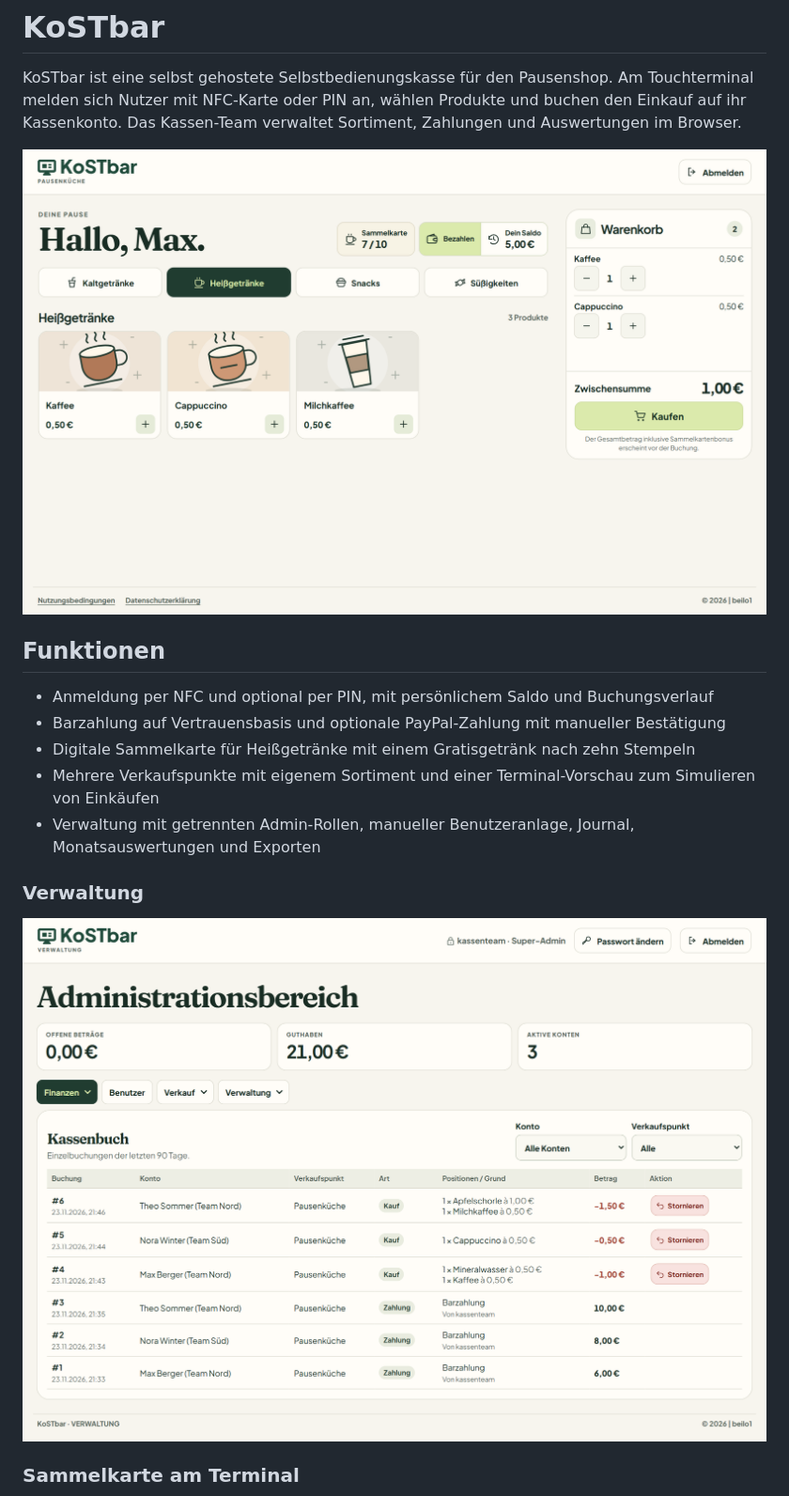
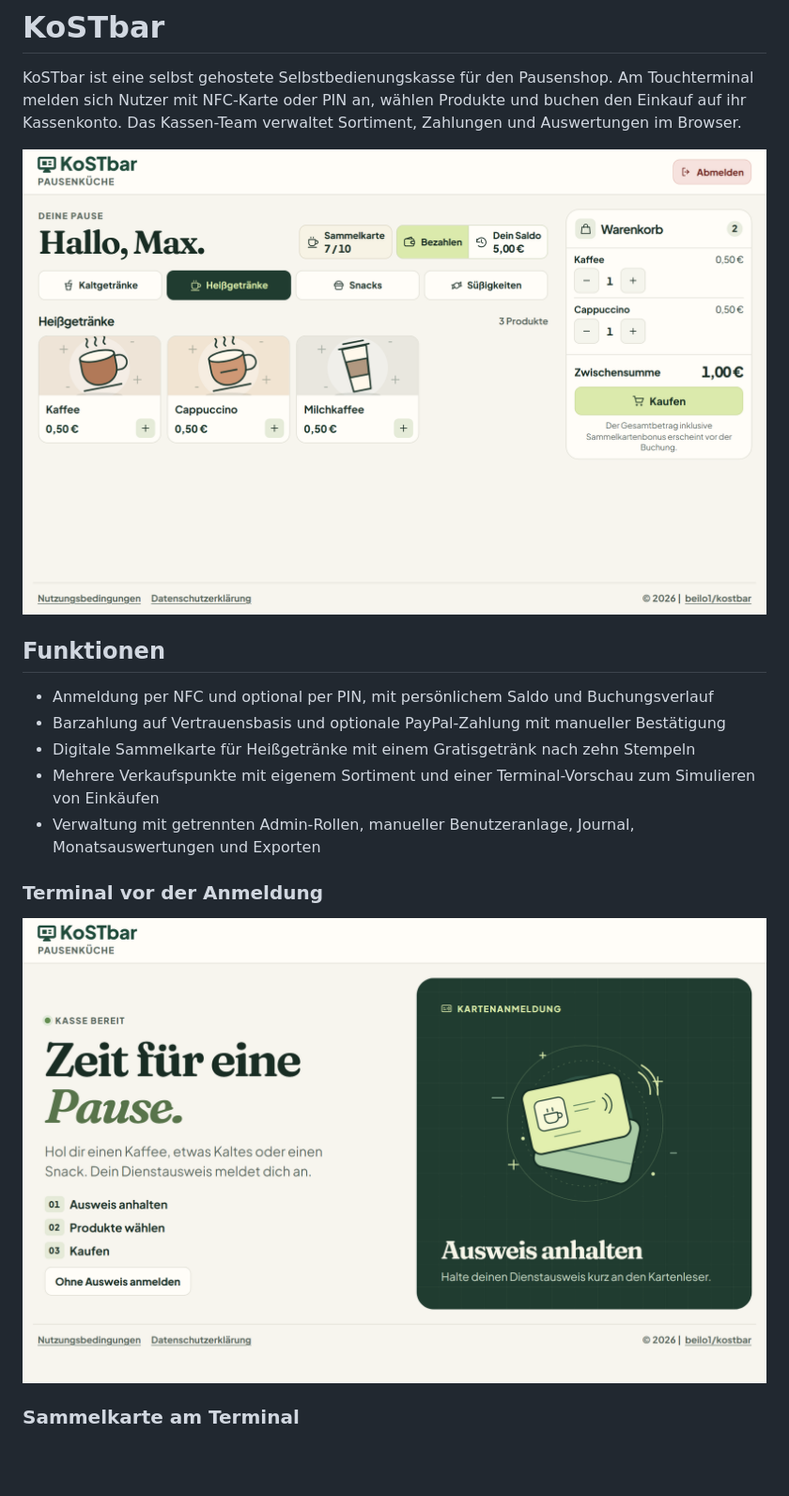
Before and after one commit to beilo1/kostbar, a Markdown page: README.md, the part around one of its changes. Shown at 94% size. Drawn GitHub-style; pictures changed too: docs/images/backend.png, docs/images/frontend.png, docs/images/terminal-start.png (added); blank space fills up the shorter version.

```diff
--- a/README.md
+++ b/README.md
@@ -12,9 +12,9 @@ KoSTbar ist eine selbst gehostete Selbstbedienungskasse für den Pausenshop. Am
 - Mehrere Verkaufspunkte mit eigenem Sortiment und einer Terminal-Vorschau zum Simulieren von Einkäufen
 - Verwaltung mit getrennten Admin-Rollen, manueller Benutzeranlage, Journal, Monatsauswertungen und Exporten
 
-### Verwaltung
+### Terminal vor der Anmeldung
 
-![KoSTbar-Verwaltung mit Kassenbuch der Pausenküche und fiktiven Konten](docs/images/backend.png)
+![Startseite des KoSTbar-Terminals Pausenküche mit Kartenanmeldung und PIN-Option](docs/images/terminal-start.png)
 
 ### Sammelkarte am Terminal
 
```
Also changed, not shown: other parts of README.md (+12 -2 lines), docs/images/benutzerverwaltung.png (added), docs/images/sammelkarte.png, docs/images/terminal-render.jpg.
